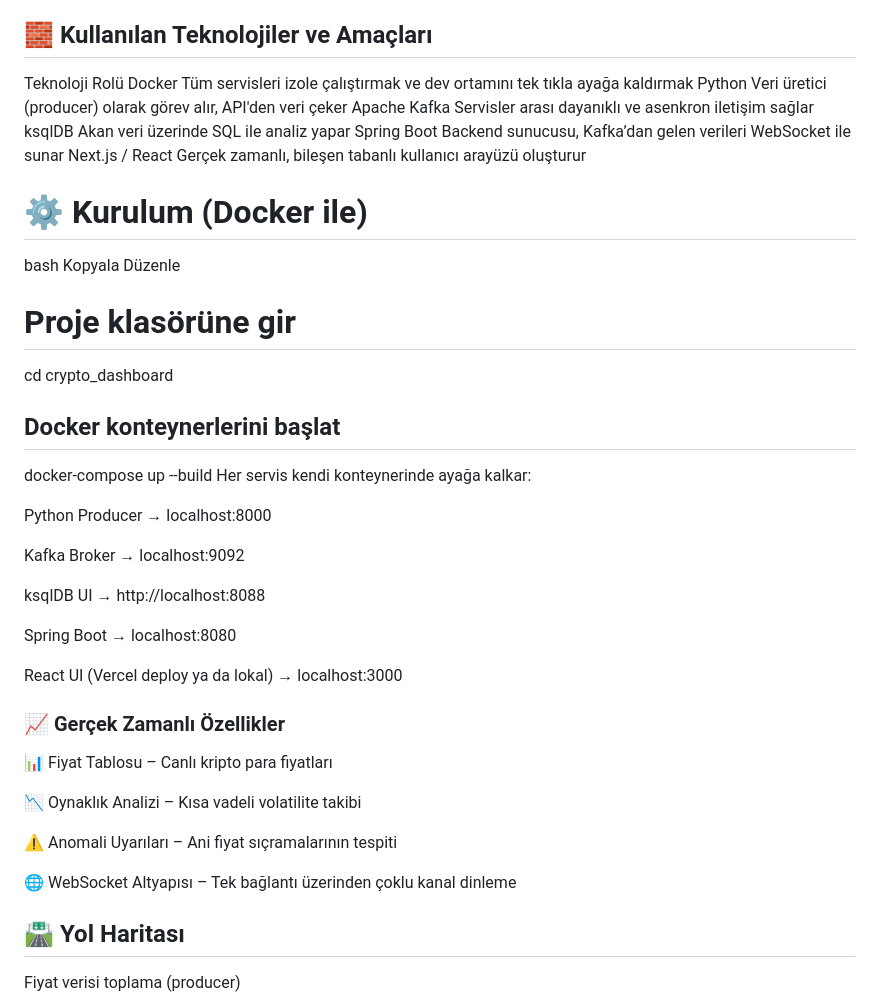
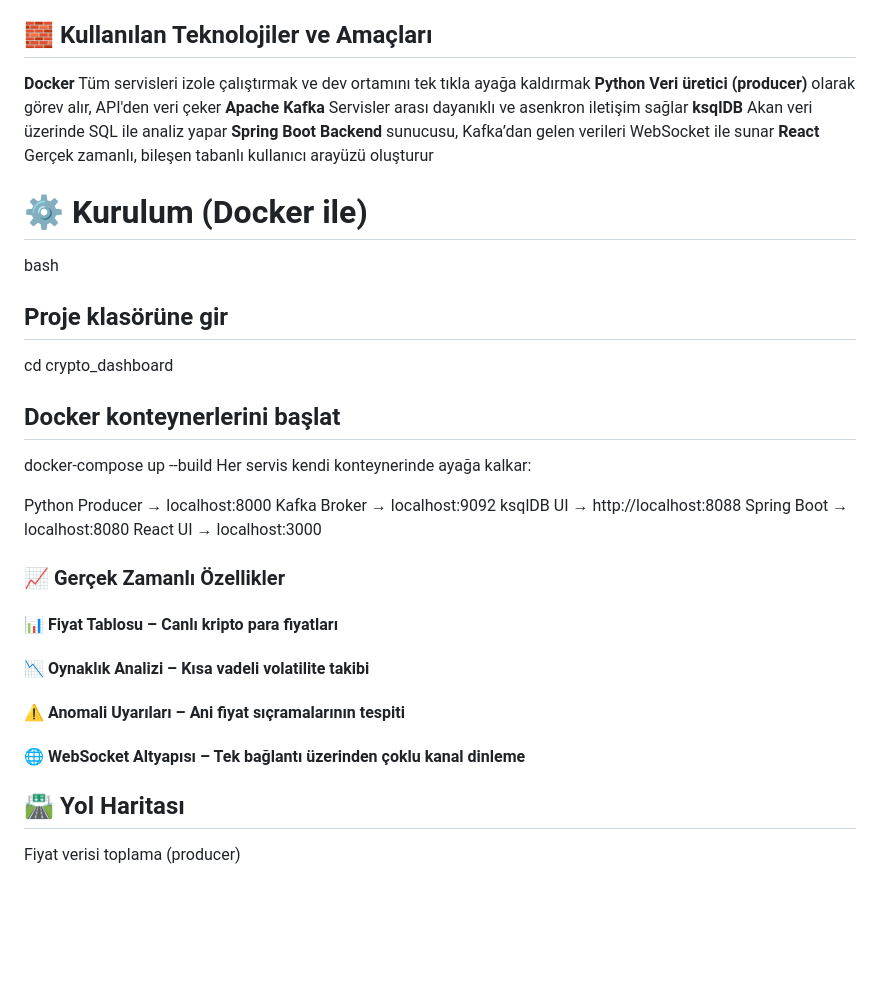
Before and after one commit to alperaycoker/crypto_dashboard, a Markdown page: README.md, the part around one of its changes. Drawn GitHub-style; blank space fills up the shorter version.

```diff
--- a/README.md
+++ b/README.md
@@ -62,20 +58,16 @@ Gerçek zamanlı tablo, grafik ve ısı haritası sunar.
 
 ##  🧱 Kullanılan Teknolojiler ve Amaçları
 
-Teknoloji	Rolü
-Docker	Tüm servisleri izole çalıştırmak ve dev ortamını tek tıkla ayağa kaldırmak
-Python	Veri üretici (producer) olarak görev alır, API'den veri çeker
-Apache Kafka	Servisler arası dayanıklı ve asenkron iletişim sağlar
-ksqlDB	Akan veri üzerinde SQL ile analiz yapar
-Spring Boot	Backend sunucusu, Kafka’dan gelen verileri WebSocket ile sunar
-Next.js / React	Gerçek zamanlı, bileşen tabanlı kullanıcı arayüzü oluşturur
+**Docker**	Tüm servisleri izole çalıştırmak ve dev ortamını tek tıkla ayağa kaldırmak
+**Python	Veri üretici (producer)** olarak görev alır, API'den veri çeker
+**Apache Kafka**	Servisler arası dayanıklı ve asenkron iletişim sağlar
+**ksqlDB**	Akan veri üzerinde SQL ile analiz yapar
+**Spring Boot	Backend** sunucusu, Kafka’dan gelen verileri WebSocket ile sunar
+**React**	Gerçek zamanlı, bileşen tabanlı kullanıcı arayüzü oluşturur
 
 #  ⚙️ Kurulum (Docker ile)
-
 bash
-Kopyala
-Düzenle
-# Proje klasörüne gir
+## Proje klasörüne gir
 cd crypto_dashboard
 
 ## Docker konteynerlerini başlat
@@ -84,24 +76,20 @@ docker-compose up --build
 Her servis kendi konteynerinde ayağa kalkar:
 
 Python Producer → localhost:8000
-
 Kafka Broker → localhost:9092
-
 ksqlDB UI → http://localhost:8088
-
 Spring Boot → localhost:8080
-
-React UI (Vercel deploy ya da lokal) → localhost:3000
+React UI → localhost:3000
 
 ### 📈 Gerçek Zamanlı Özellikler
 
-📊 Fiyat Tablosu – Canlı kripto para fiyatları
+#### 📊 Fiyat Tablosu – Canlı kripto para fiyatları
 
-📉 Oynaklık Analizi – Kısa vadeli volatilite takibi
+#### 📉 Oynaklık Analizi – Kısa vadeli volatilite takibi
 
-⚠️ Anomali Uyarıları – Ani fiyat sıçramalarının tespiti
+#### ⚠️ Anomali Uyarıları – Ani fiyat sıçramalarının tespiti
 
-🌐 WebSocket Altyapısı – Tek bağlantı üzerinden çoklu kanal dinleme
+#### 🌐 WebSocket Altyapısı – Tek bağlantı üzerinden çoklu kanal dinleme
 
 ## 🛣️ Yol Haritası
 
```
Also changed, not shown: other parts of README.md (+2 -6 lines).
